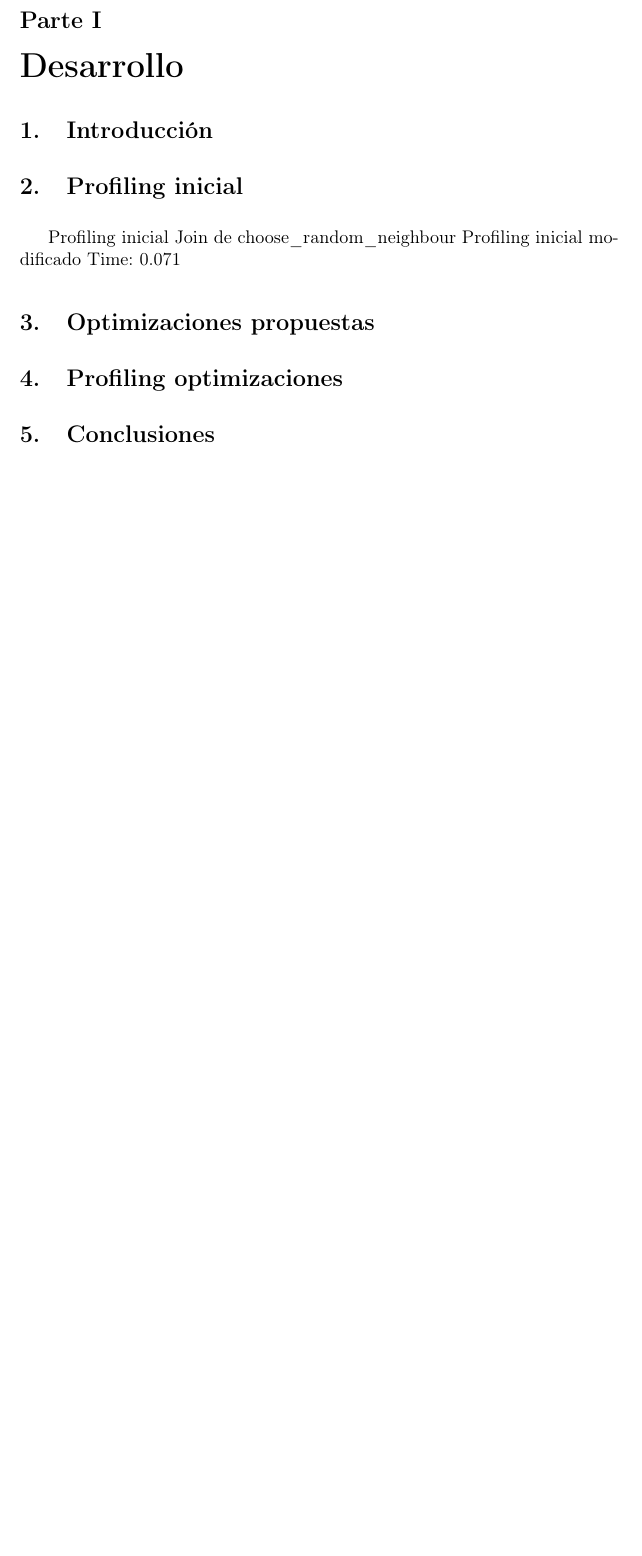
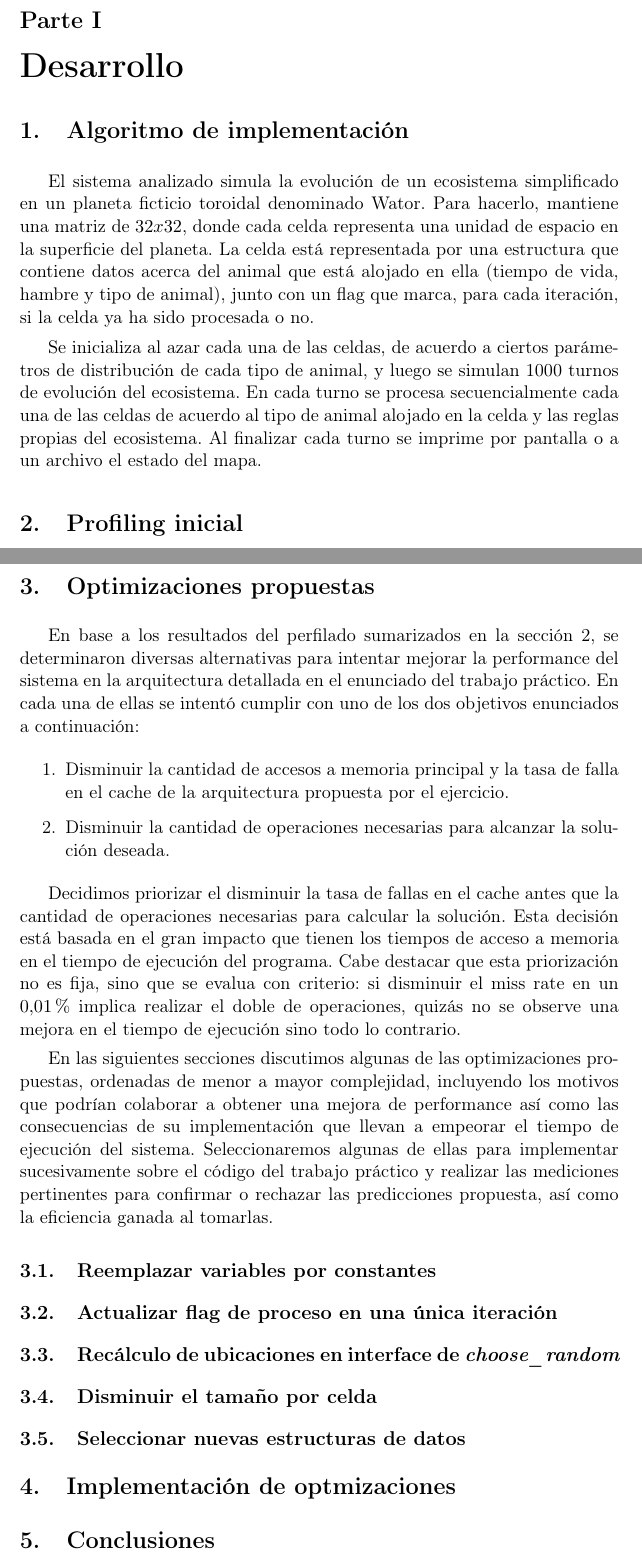
Before and after one commit to andres-arana/degree-6620-tp, a LaTeX paper (tp2/docs/informe.tex): part of page 3 of 11 before the commit and two parts of pages 3 and 4 of 12 after it, the two joined at a grey line, cut so that both start at the same text, the shorter picture padded with empty space. Compiled offline with pdfLaTeX.

Commit message:
Agrega analisis inicial y cleanup de variables sin usar.

```diff
--- a/tp2/docs/informe.tex
+++ b/tp2/docs/informe.tex
@@ -87,11 +87,21 @@
 % ----------------------------------------------------------------------
 \part{Desarrollo}
 
-\section{Introducción}
+\section{Algoritmo de implementación}
 
-\section{Profiling inicial}
+El sistema analizado simula la evolución de un ecosistema simplificado en un
+planeta ficticio toroidal denominado Wator. Para hacerlo, mantiene una matriz
+de \(32x32\), donde cada celda representa una unidad de espacio en la
+superficie del planeta. La celda está representada por una estructura que
+contiene datos acerca del animal que está alojado en ella (tiempo de vida,
+hambre y tipo de animal), junto con un flag que marca, para cada iteración, si
+la celda ya ha sido procesada o no.
 
-Profiling inicial
-Join de choose\_random\_neighbour
-Profiling inicial modificado
-Time: 0.071
+Se inicializa al azar cada una de las celdas, de acuerdo a ciertos parámetros
+de distribución de cada tipo de animal, y luego se simulan 1000 turnos de
+evolución del ecosistema. En cada turno se procesa secuencialmente cada una de
+las celdas de acuerdo al tipo de animal alojado en la celda y las reglas
+propias del ecosistema. Al finalizar cada turno se imprime por pantalla o a un
+archivo el estado del mapa.
+
+\section{Profiling inicial} \label{sec:profinicial}
@@ -98,7 +124,47 @@ Time: 0.071
 
 \section{Optimizaciones propuestas}
 
-\section{Profiling optimizaciones}
+En base a los resultados del perfilado sumarizados en la sección~\ref{sec:profinicial}, se determinaron diversas alternativas para intentar mejorar la performance del sistema en la arquitectura detallada en el enunciado del trabajo práctico. En cada una de ellas se intentó cumplir con uno de los dos objetivos enunciados a continuación:
+
+\begin{enumerate}
+
+  \item Disminuir la cantidad de accesos a memoria principal y la tasa de falla
+      en el cache de la arquitectura propuesta por el ejercicio.
+
+  \item Disminuir la cantidad de operaciones necesarias para alcanzar la
+      solución deseada.
+
+\end{enumerate}
+
+Decidimos priorizar el disminuir la tasa de fallas en el cache antes que la
+cantidad de operaciones necesarias para calcular la solución. Esta decisión
+está basada en el gran impacto que tienen los tiempos de acceso a memoria en el
+tiempo de ejecución del programa. Cabe destacar que esta priorización no es
+fija, sino que se evalua con criterio: si disminuir el miss rate en un
+\(0.01\%\) implica realizar el doble de operaciones, quizás no se observe una
+mejora en el tiempo de ejecución sino todo lo contrario.
+
+En las siguientes secciones discutimos algunas de las optimizaciones
+propuestas, ordenadas de menor a mayor complejidad, incluyendo los motivos que
+podrían colaborar a obtener una mejora de performance así como las
+consecuencias de su implementación que llevan a empeorar el tiempo de ejecución
+del sistema. Seleccionaremos algunas de ellas para implementar sucesivamente
+sobre el código del trabajo práctico y realizar las mediciones pertinentes para
+confirmar o rechazar las predicciones propuesta, así como la eficiencia ganada
+al tomarlas.
+
+\subsection{Reemplazar variables por constantes}
+
+\subsection{Actualizar flag de proceso en una única iteración}
+
+\subsection{Recálculo de ubicaciones en interface de \textit{choose\_random}}
+
+\subsection{Disminuir el tamaño por celda}
+
+\subsection{Seleccionar nuevas estructuras de datos}
+
+
+\section{Implementación de optmizaciones}
 
 \section{Conclusiones}
 
```
Also changed, not shown: tp2/docs/informe.tex (21 more changed lines), 1 other file.
